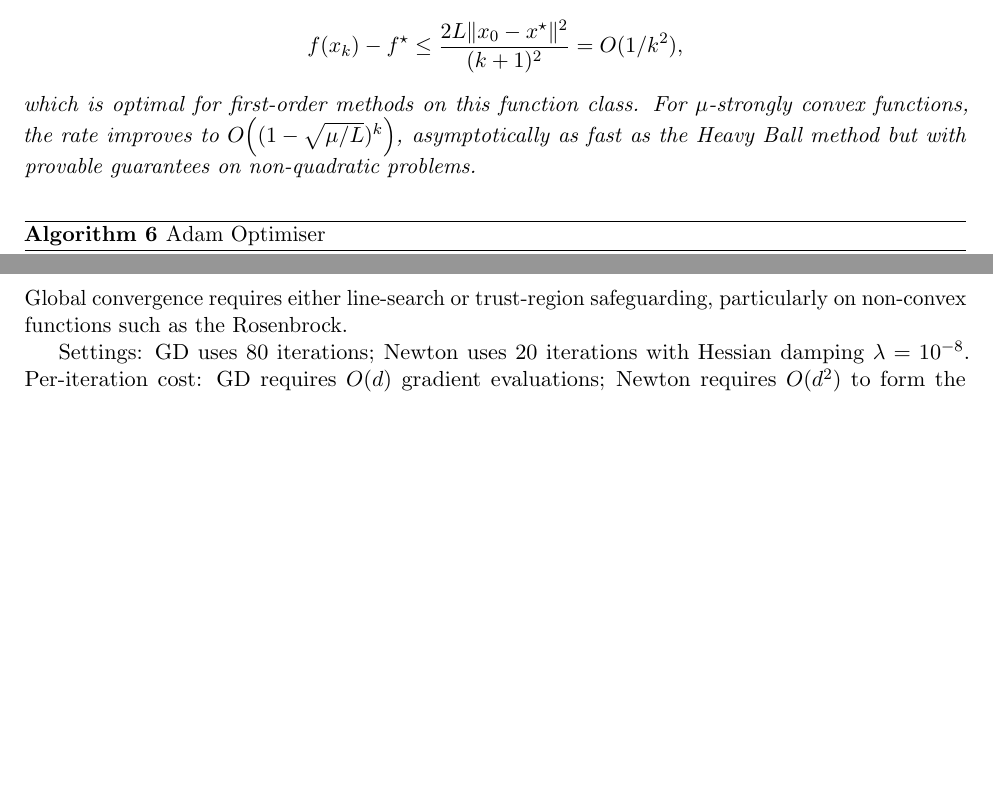
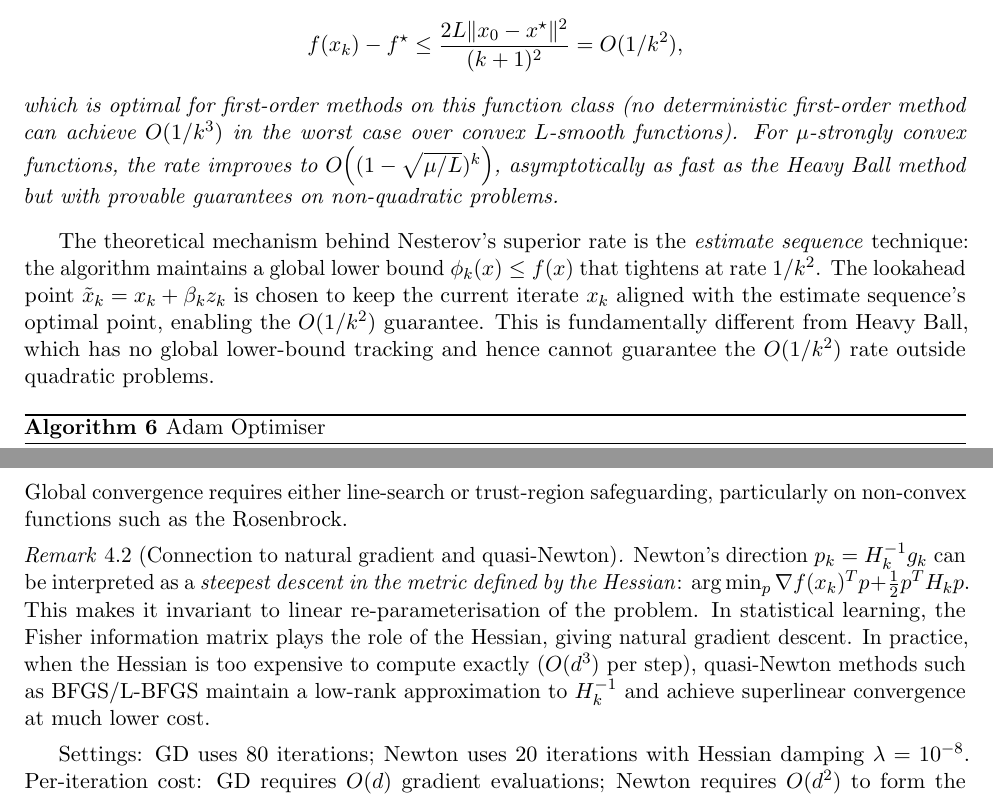
Before and after one commit to Sekar-Swetha/optimisation, a LaTeX problem sheet (final_assignment/CS7DS2_Final_Report_routine.tex): two parts of pages 13 and 24 of 45 before the commit and two parts of pages 13 and 25 of 46 after it, joined at a grey line, cut so that both start at the same text, the shorter picture padded with empty space. Compiled offline with pdfLaTeX.

Commit message:
routine pass 7: course theory connections and final theoretical depth
- Fixed last remaining 0.7241→0.7244 in Benchmark B figure caption
- Added estimate sequence explanation of Nesterov's O(1/k²) mechanism:
  φ_k(x) lower bound tightening — contrasts with Heavy Ball's lack of
  global tracking and explains why HB cannot guarantee O(1/k²)
- Added Adam = RMSprop + momentum structural interpretation: β₁=0 gives
  RMSprop, β₂=0 gives momentum GD; bias correction makes Adam invariant
  to β initialisation unlike RMSprop
- Added Newton/natural gradient Remark: Newton as Hessian-metric steepest
  descent, connection to Fisher information, and L-BFGS as quasi-Newton
  approach for large-scale problems
- Added Adagrad online learning connection: mirror descent with diagonal
  Mahalanobis norm; O(√T) regret bound (Duchi et al., 2011)

https://claude.ai/code/session_01HpSMNrT7fGqRmexZXkYrDS

```diff
--- a/final_assignment/CS7DS2_Final_Report_routine.tex
+++ b/final_assignment/CS7DS2_Final_Report_routine.tex
@@ -376,8 +376,10 @@ For a convex, $L$-smooth function $f$, the Nesterov iterates with $\alpha = 1/L$
 \[
 f(x_k) - f^{\star} \leq \frac{2L\|x_0 - x^{\star}\|^2}{(k+1)^2} = O(1/k^2),
 \]
-which is optimal for first-order methods on this function class.  For $\mu$-strongly convex functions, the rate improves to $O\!\left((1 - \sqrt{\mu/L})^k\right)$, asymptotically as fast as the Heavy Ball method but with provable guarantees on non-quadratic problems.
+which is optimal for first-order methods on this function class (no deterministic first-order method can achieve $O(1/k^3)$ in the worst case over convex $L$-smooth functions).  For $\mu$-strongly convex functions, the rate improves to $O\!\left((1 - \sqrt{\mu/L})^k\right)$, asymptotically as fast as the Heavy Ball method but with provable guarantees on non-quadratic problems.
 \end{theorem}
+
+The theoretical mechanism behind Nesterov's superior rate is the \emph{estimate sequence} technique: the algorithm maintains a global lower bound $\phi_k(x) \leq f(x)$ that tightens at rate $1/k^2$.  The lookahead point $\tilde{x}_k = x_k + \beta_k z_k$ is chosen to keep the current iterate $x_k$ aligned with the estimate sequence's optimal point, enabling the $O(1/k^2)$ guarantee.  This is fundamentally different from Heavy Ball, which has no global lower-bound tracking and hence cannot guarantee the $O(1/k^2)$ rate outside quadratic problems.
 
 \begin{algorithm}[H]
 \caption{Adam Optimiser}
@@ -648,6 +650,10 @@ for some constant $C > 0$ depending on the local Lipschitz constant of $\nabla^2
 \end{theorem}
 
 \noindent Global convergence requires either line-search or trust-region safeguarding, particularly on non-convex functions such as the Rosenbrock.
+
+\begin{remark}[Connection to natural gradient and quasi-Newton]
+Newton's direction $p_k = H_k^{-1}g_k$ can be interpreted as a \emph{steepest descent in the metric defined by the Hessian}: $\arg\min_{p} \nabla f(x_k)^T p + \tfrac{1}{2}p^T H_k p$.  This makes it invariant to linear re-parameterisation of the problem.  In statistical learning, the Fisher information matrix plays the role of the Hessian, giving natural gradient descent.  In practice, when the Hessian is too expensive to compute exactly ($O(d^3)$ per step), quasi-Newton methods such as BFGS/L-BFGS maintain a low-rank approximation to $H_k^{-1}$ and achieve superlinear convergence at much lower cost.
+\end{remark}
 
 Settings: GD uses 80 iterations; Newton uses 20 iterations with Hessian damping $\lambda = 10^{-8}$.  Per-iteration cost: GD requires $O(d)$ gradient evaluations; Newton requires $O(d^2)$ to form the Hessian and $O(d^3)$ (or $O(d^2)$ with Cholesky) to solve the linear system, making it impractical for large $d$.  For $d=2$, both costs are negligible.
 
```
Also changed, not shown: final_assignment/CS7DS2_Final_Report_routine.tex (6 more changed lines).
